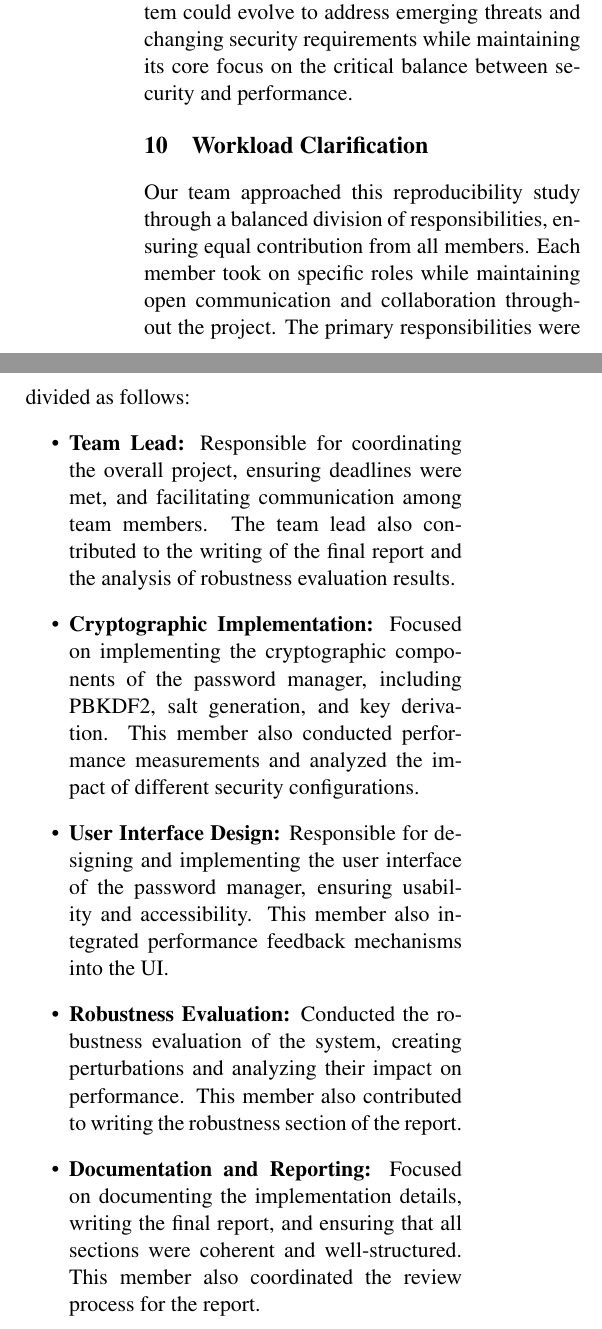
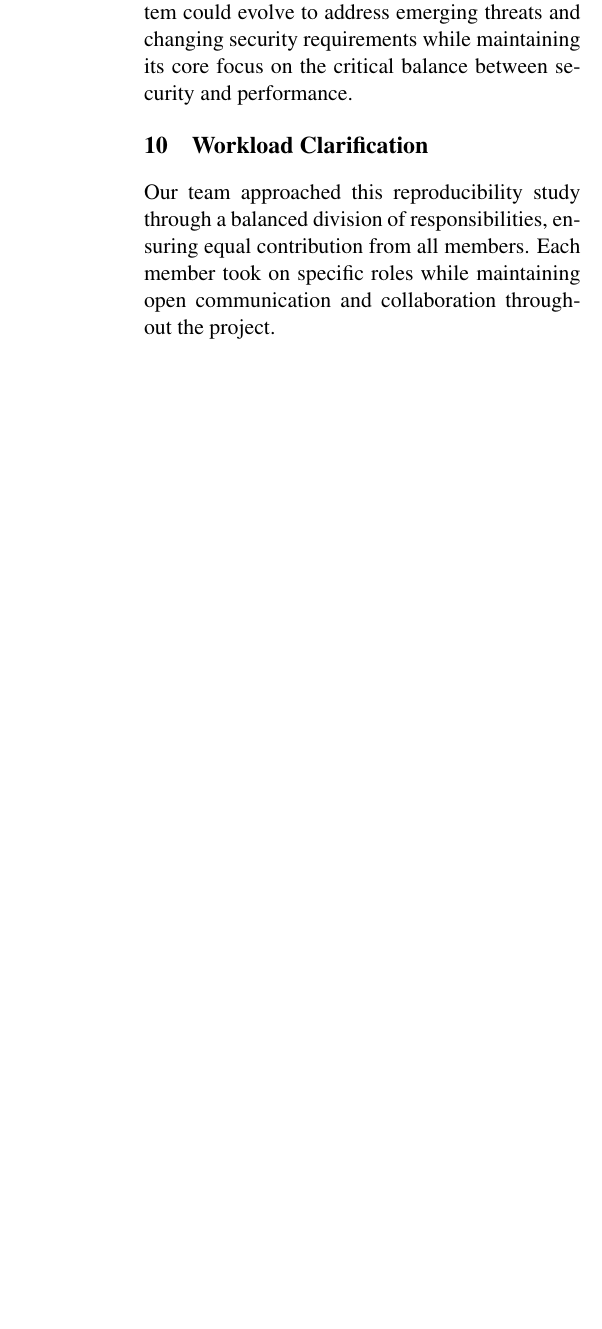
Before and after one commit to ankitkr8540/Encyption-decryption, a LaTeX document (Final_project/proposal_template.tex): two parts of the columns of page 15 of 17 before the commit and part of one column of page 15 of 16 after it, the two joined at a grey line, cut so that both start at the same text, the shorter picture padded with empty space. Compiled offline with pdfLaTeX.

Commit message:
removed workload clarification

```diff
--- a/Final_project/proposal_template.tex
+++ b/Final_project/proposal_template.tex
@@ -413,15 +413,6 @@ These proposed improvements and extended security features represent a roadmap f
 \section{Workload Clarification}
 
 Our team approached this reproducibility study through a balanced division of responsibilities, ensuring equal contribution from all members. Each member took on specific roles while maintaining open communication and collaboration throughout the project.
-The primary responsibilities were divided as follows:
-\begin{itemize}
-    \item \textbf{Team Lead:} Responsible for coordinating the overall project, ensuring deadlines were met, and facilitating communication among team members. The team lead also contributed to the writing of the final report and the analysis of robustness evaluation results.
-    \item \textbf{Cryptographic Implementation:} Focused on implementing the cryptographic components of the password manager, including PBKDF2, salt generation, and key derivation. This member also conducted performance measurements and analyzed the impact of different security configurations.
-    \item \textbf{User Interface Design:} Responsible for designing and implementing the user interface of the password manager, ensuring usability and accessibility. This member also integrated performance feedback mechanisms into the UI.
-    \item \textbf{Robustness Evaluation:} Conducted the robustness evaluation of the system, creating perturbations and analyzing their impact on performance. This member also contributed to writing the robustness section of the report.
-    \item \textbf{Documentation and Reporting:} Focused on documenting the implementation details, writing the final report, and ensuring that all sections were coherent and well-structured. This member also coordinated the review process for the report.
-    \item \textbf{Testing and Validation:} Responsible for testing the system's functionality, including error handling and input validation. This member also contributed to the robustness evaluation by identifying potential vulnerabilities and suggesting improvements.
-\end{itemize}
 
 Throughout the project, we maintained regular team meetings to discuss progress, address challenges, and align our understanding of the. While we maintained these primary responsibilities, we frequently assisted each other across areas to ensure comprehensive coverage and shared understanding of all aspects of the reproducibility study.
 
```
Also changed, not shown: Final_project/proposal_template.pdf.
